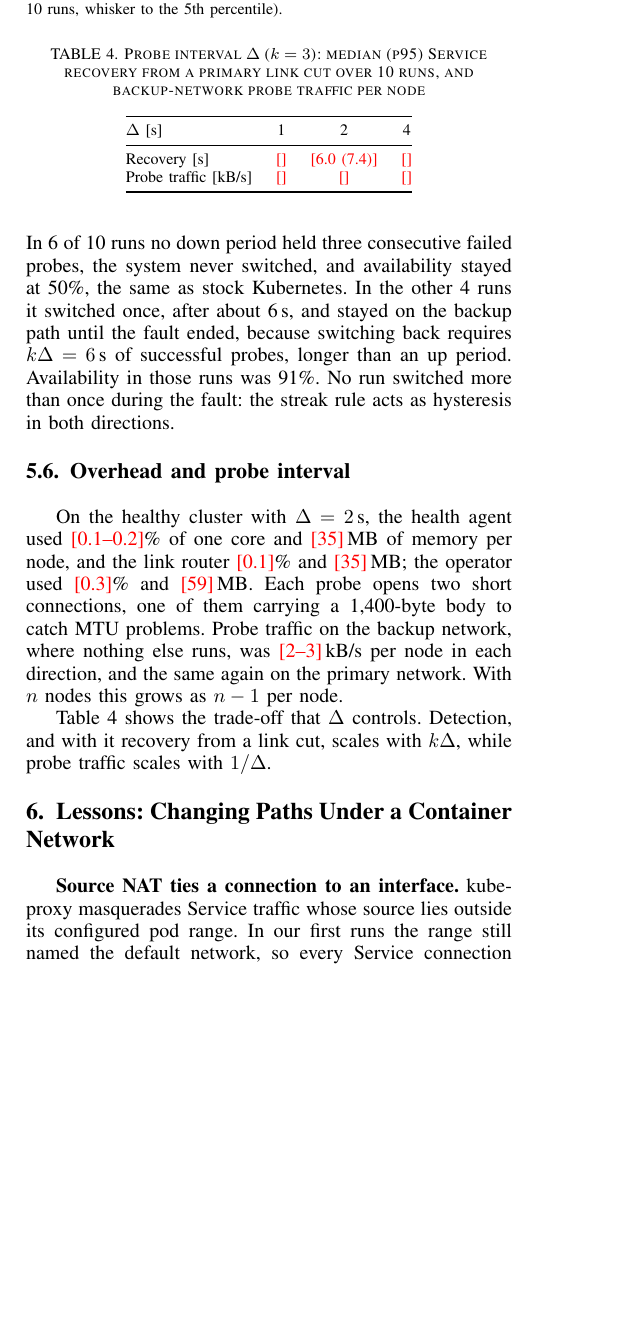
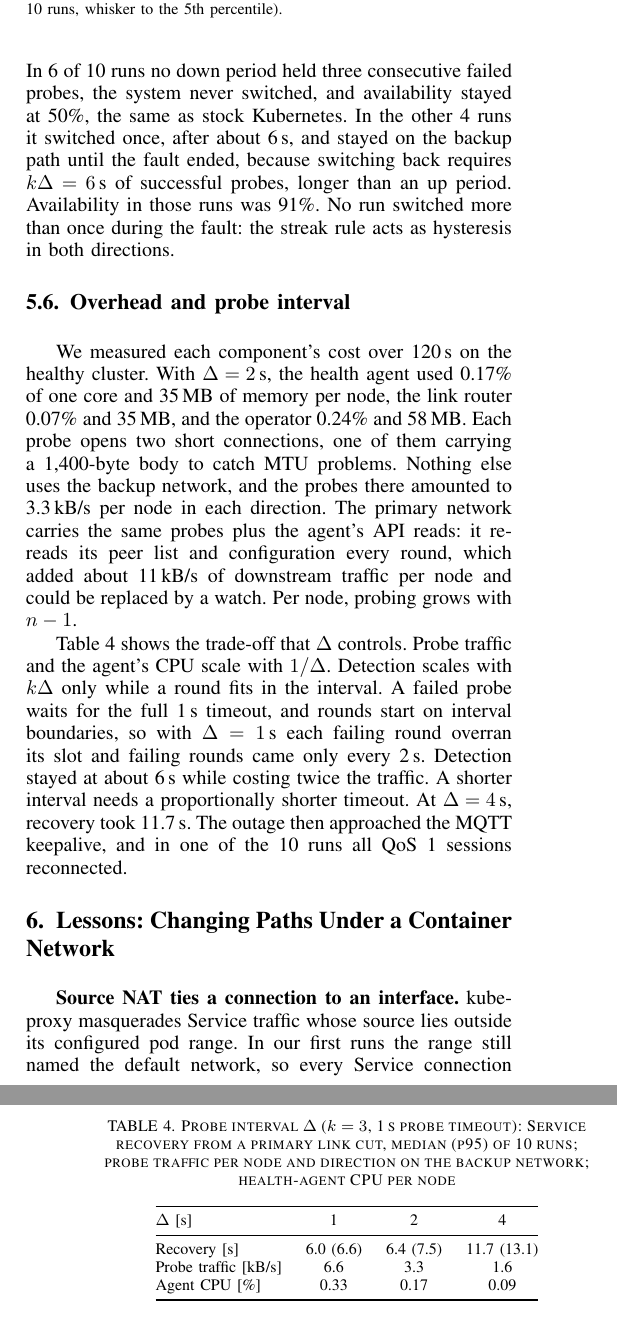
Before and after one commit to yuvraj-rathod-1202/CS331-T003-Kubernetes, a LaTeX paper (paper/main.tex): part of one column of page 4 of 6 before the commit and two parts of the columns of pages 4 and 5 of 6 after it, the two joined at a grey line, cut so that both start at the same text, the shorter picture padded with empty space. Compiled offline with pdfLaTeX.

Commit message:
paper: overhead and probe-interval results
Delta=1 s does not halve detection: a failing round waits out the 1 s probe
timeout and overruns its slot, so failing rounds come every 2 s.

Co-Authored-By: Claude Opus 5.5 <noreply@anthropic.com>

```diff
--- a/paper/main.tex
+++ b/paper/main.tex
@@ -391,30 +391,39 @@ whisker to the 5th percentile).}
 \end{figure}
 
 \subsection{Overhead and probe interval}
-On the healthy cluster with $\Delta=2$\,s, the health agent used \tbd{0.1--0.2}\% of
-one core and \tbd{35}\,MB of memory per node, and the link router \tbd{0.1}\% and
-\tbd{35}\,MB; the operator used \tbd{0.3}\% and \tbd{59}\,MB. Each probe opens two
-short connections, one of them carrying a 1{,}400-byte body to catch MTU problems.
-Probe traffic on the backup network, where nothing else runs, was \tbd{2--3}\,kB/s per
-node in each direction, and the same again on the primary network. With $n$ nodes this
-grows as $n-1$ per node.
+We measured each component's cost over 120\,s on the healthy cluster. With
+$\Delta=2$\,s, the health agent used 0.17\% of one core and 35\,MB of memory per node,
+the link router 0.07\% and 35\,MB, and the operator 0.24\% and 58\,MB. Each probe
+opens two short connections, one of them carrying a 1{,}400-byte body to catch MTU
+problems. Nothing else uses the backup network, and the probes there amounted to
+3.3\,kB/s per node in each direction. The primary network carries the same probes plus
+the agent's API reads: it re-reads its peer list and configuration every round, which
+added about 11\,kB/s of downstream traffic per node and could be replaced by a watch.
+Per node, probing grows with $n-1$.
 
-Table~\ref{tab:delta} shows the trade-off that $\Delta$ controls. Detection, and with
-it recovery from a link cut, scales with $k\Delta$, while probe traffic scales with
-$1/\Delta$.
+Table~\ref{tab:delta} shows the trade-off that $\Delta$ controls. Probe traffic and
+the agent's CPU scale with $1/\Delta$. Detection scales with $k\Delta$ only while a
+round fits in the interval. A failed probe waits for the full 1\,s timeout, and
+rounds start on interval boundaries, so with $\Delta=1$\,s each failing round
+overran its slot and failing rounds came only every 2\,s. Detection stayed at about
+6\,s while costing twice the traffic. A shorter interval needs a proportionally
+shorter timeout. At $\Delta=4$\,s, recovery took 11.7\,s. The outage then approached
+the MQTT keepalive, and in one of the 10 runs all QoS~1 sessions reconnected.
 
 \begin{table}[t]
 \centering
-\caption{Probe interval $\Delta$ ($k=3$): median (p95) Service recovery from a
-primary link cut over 10 runs, and backup-network probe traffic per node}
+\caption{Probe interval $\Delta$ ($k=3$, 1\,s probe timeout): Service recovery from a
+primary link cut, median (p95) of 10 runs; probe traffic per node and direction on
+the backup network; health-agent CPU per node}
 \label{tab:delta}
 \footnotesize
 \begin{tabular}{@{}lccc@{}}
 \toprule
 $\Delta$ [s] & 1 & 2 & 4 \\
 \midrule
-Recovery [s]      & \tbd{} & \tbd{6.0 (7.4)} & \tbd{} \\
-Probe traffic [kB/s] & \tbd{} & \tbd{} & \tbd{} \\
+Recovery [s]          & 6.0 (6.6) & 6.4 (7.5) & 11.7 (13.1) \\
+Probe traffic [kB/s]  & 6.6 & 3.3 & 1.6 \\
+Agent CPU [\%]        & 0.33 & 0.17 & 0.09 \\
 \bottomrule
 \end{tabular}
 \end{table}
```
